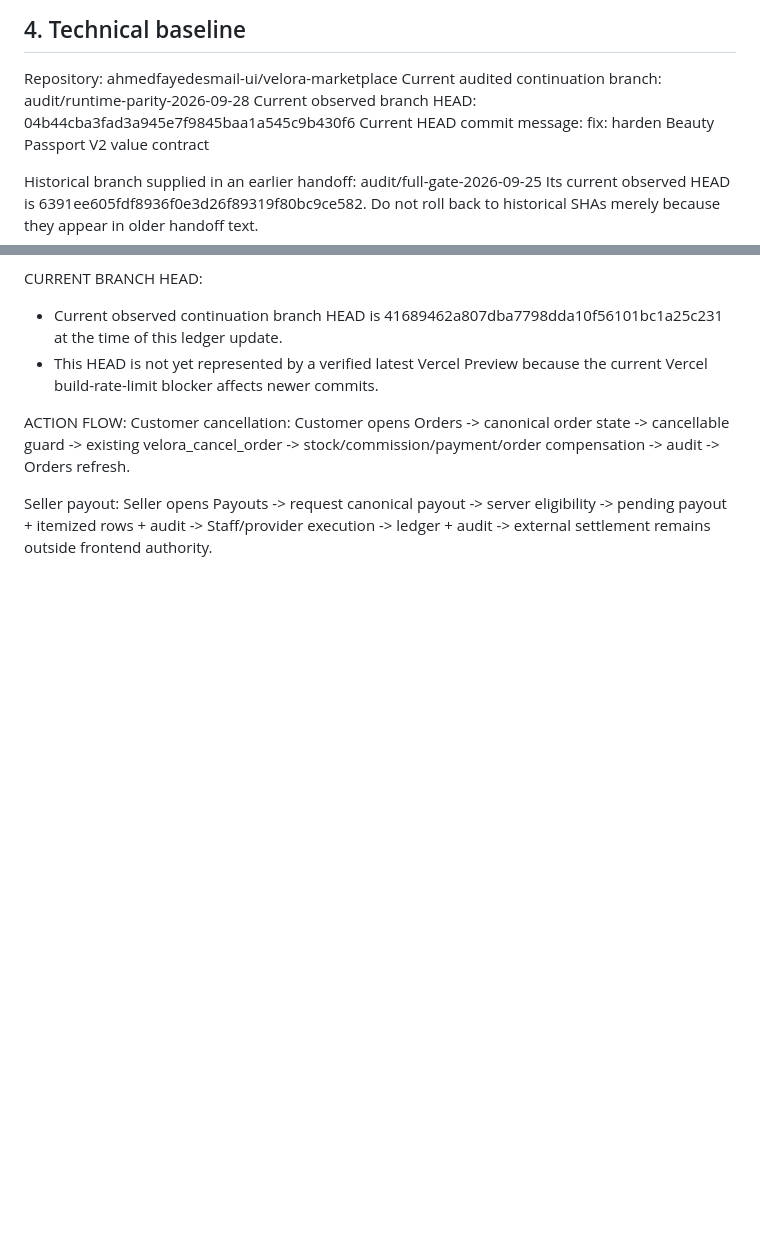
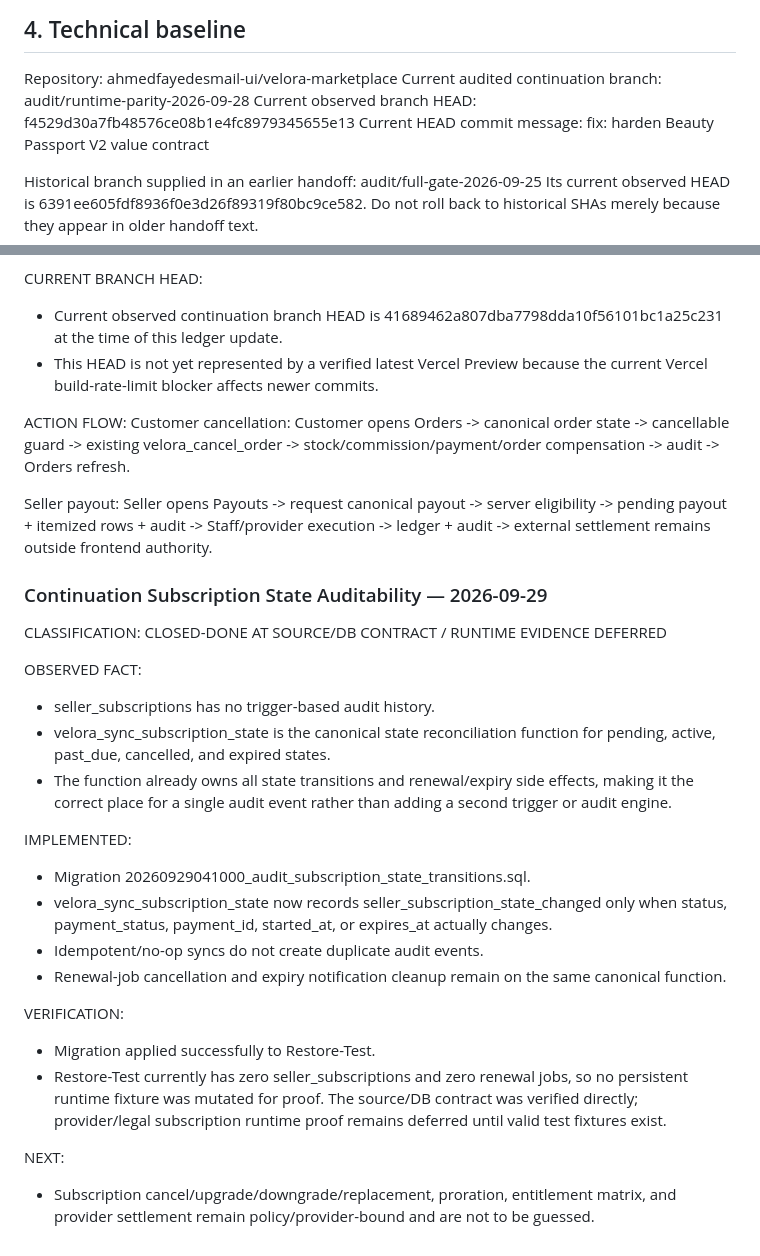
Before and after one commit to ahmedfayedesmail-ui/velora-marketplace, a Markdown page: docs/MASTER_EXECUTION_PLAN.md, 2 parts joined by grey strips. Drawn GitHub-style; blank space fills up the shorter version.

Commit message:
docs: record subscription auditability hardening

```diff
--- a/docs/MASTER_EXECUTION_PLAN.md
+++ b/docs/MASTER_EXECUTION_PLAN.md
@@ -56,7 +56,7 @@ Users -> Sellers -> Product moderation -> Orders -> Payments -> Refund exception
 
 Repository: ahmedfayedesmail-ui/velora-marketplace
 Current audited continuation branch: audit/runtime-parity-2026-09-28
-Current observed branch HEAD: 04b44cba3fad3a945e7f9845baa1a545c9b430f6
+Current observed branch HEAD: f4529d30a7fb48576ce08b1e4fc8979345655e13
 Current HEAD commit message: fix: harden Beauty Passport V2 value contract
 
 Historical branch supplied in an earlier handoff:
@@ -2918,3 +2918,27 @@ Customer opens Orders -> canonical order state -> cancellable guard -> existing
 
 Seller payout:
 Seller opens Payouts -> request canonical payout -> server eligibility -> pending payout + itemized rows + audit -> Staff/provider execution -> ledger + audit -> external settlement remains outside frontend authority.
+
+
+
+### Continuation Subscription State Auditability — 2026-09-29
+
+CLASSIFICATION: CLOSED-DONE AT SOURCE/DB CONTRACT / RUNTIME EVIDENCE DEFERRED
+
+OBSERVED FACT:
+- seller_subscriptions has no trigger-based audit history.
+- velora_sync_subscription_state is the canonical state reconciliation function for pending, active, past_due, cancelled, and expired states.
+- The function already owns all state transitions and renewal/expiry side effects, making it the correct place for a single audit event rather than adding a second trigger or audit engine.
+
+IMPLEMENTED:
+- Migration 20260929041000_audit_subscription_state_transitions.sql.
+- velora_sync_subscription_state now records seller_subscription_state_changed only when status, payment_status, payment_id, started_at, or expires_at actually changes.
+- Idempotent/no-op syncs do not create duplicate audit events.
+- Renewal-job cancellation and expiry notification cleanup remain on the same canonical function.
+
+VERIFICATION:
+- Migration applied successfully to Restore-Test.
+- Restore-Test currently has zero seller_subscriptions and zero renewal jobs, so no persistent runtime fixture was mutated for proof. The source/DB contract was verified directly; provider/legal subscription runtime proof remains deferred until valid test fixtures exist.
+
+NEXT:
+- Subscription cancel/upgrade/downgrade/replacement, proration, entitlement matrix, and provider settlement remain policy/provider-bound and are not to be guessed.
```
